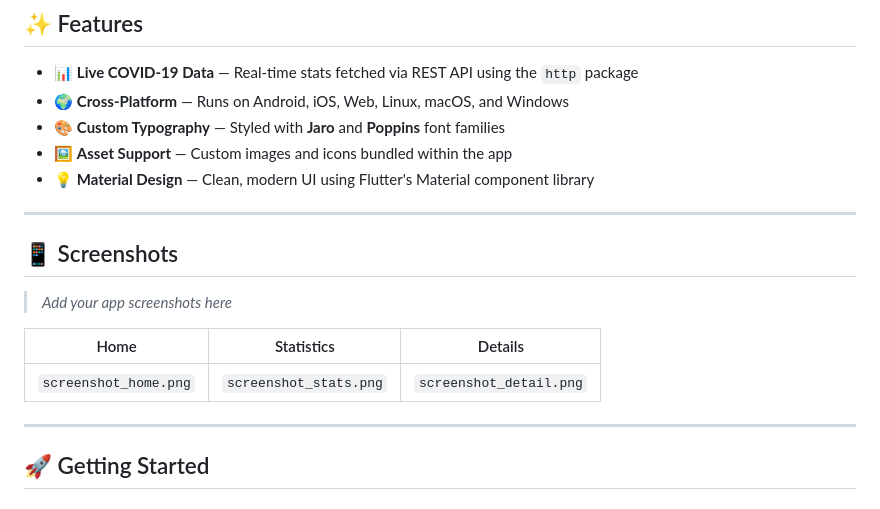
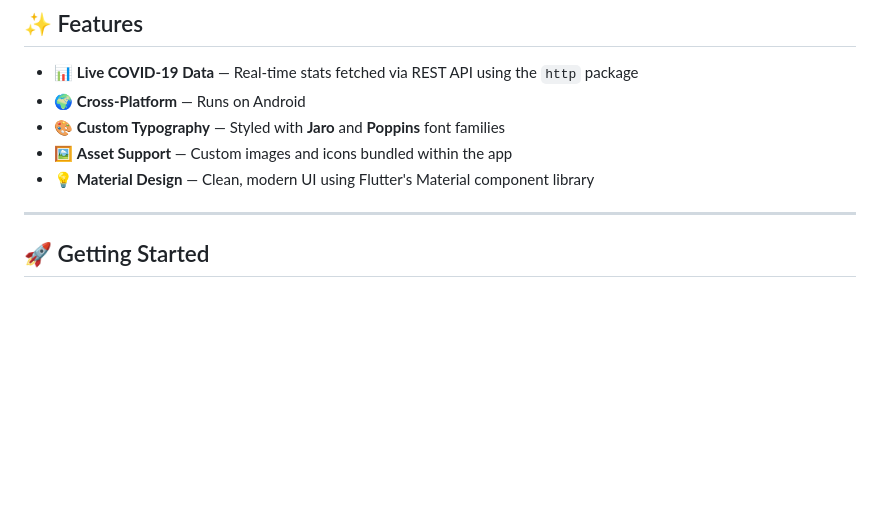
Before and after one commit to shendew/Dew-Report, a Markdown page: README.md, the part around the change. Drawn GitHub-style; blank space fills up the shorter version.

Commit message:
Update README to reflect platform changes
Removed cross-platform support for iOS and updated screenshots section.

```diff
--- a/README.md
+++ b/README.md
@@ -24,22 +24,13 @@
 ## ✨ Features
 
 - 📊 **Live COVID-19 Data** — Real-time stats fetched via REST API using the `http` package
-- 🌍 **Cross-Platform** — Runs on Android, iOS, Web, Linux, macOS, and Windows
+- 🌍 **Cross-Platform** — Runs on Android
 - 🎨 **Custom Typography** — Styled with **Jaro** and **Poppins** font families
 - 🖼️ **Asset Support** — Custom images and icons bundled within the app
 - 💡 **Material Design** — Clean, modern UI using Flutter's Material component library
 
 ---
 
-## 📱 Screenshots
-
-> *Add your app screenshots here*
-
-| Home | Statistics | Details |
-|:----:|:----------:|:-------:|
-| `screenshot_home.png` | `screenshot_stats.png` | `screenshot_detail.png` |
-
----
 
 ## 🚀 Getting Started
 
```
